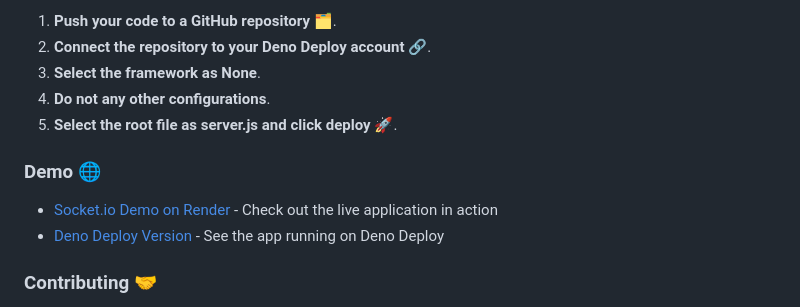
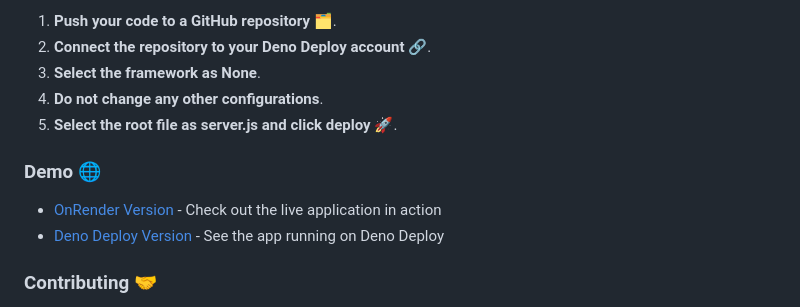
Before and after one commit to ru-dr/socket-deno, a Markdown page: README.md, the part around the change. Drawn GitHub-style.

```diff
--- a/README.md
+++ b/README.md
@@ -86,12 +86,12 @@ To deploy the application on Deno Deploy:
 1. **Push your code to a GitHub repository** 🗂️.
 2. **Connect the repository to your Deno Deploy account** 🔗.
 3. **Select the framework as None**.
-4. **Do not any other configurations**.
+4. **Do not change any other configurations**.
 5. **Select the root file as server.js and click deploy 🚀**.
 
 ### Demo 🌐
 
-- [Socket.io Demo on Render](https://socket-deno.onrender.com/) - Check out the live application in action
+- [OnRender Version](https://socket-deno.onrender.com/) - Check out the live application in action
 - [Deno Deploy Version](https://socket-d3no.deno.dev/) - See the app running on Deno Deploy
 
 ### Contributing 🤝
```
